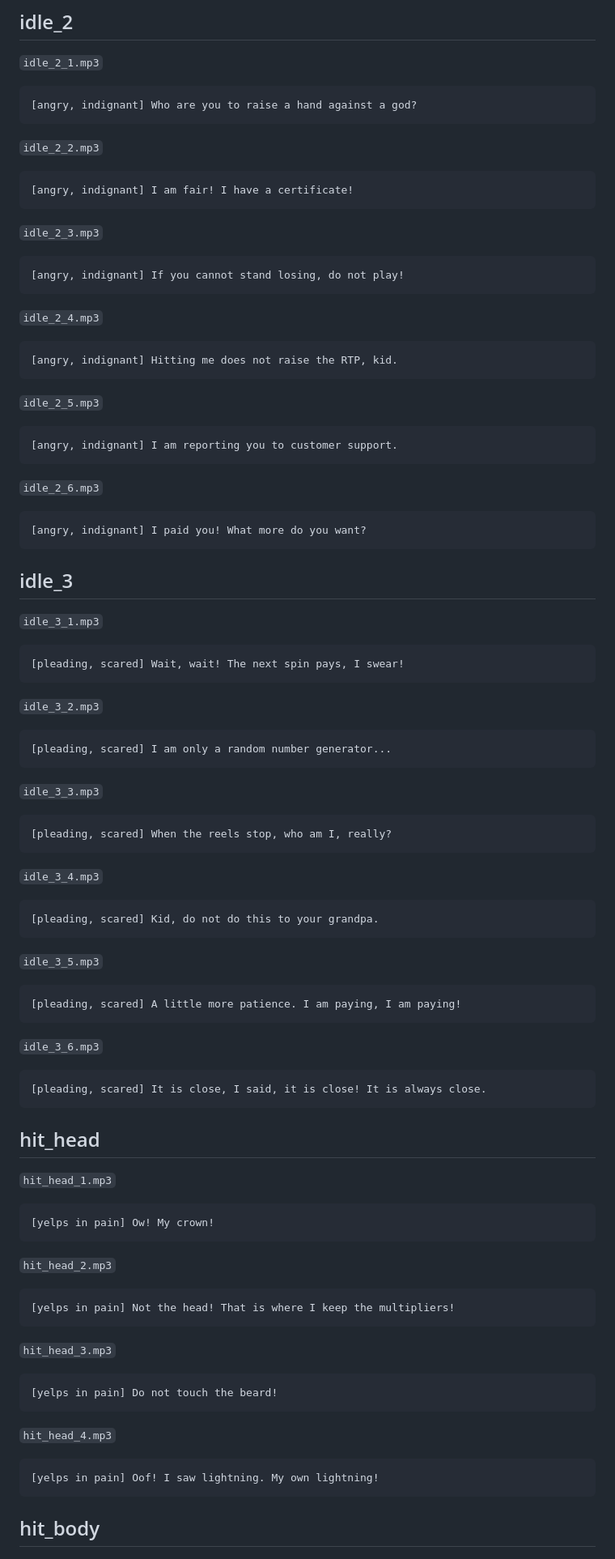
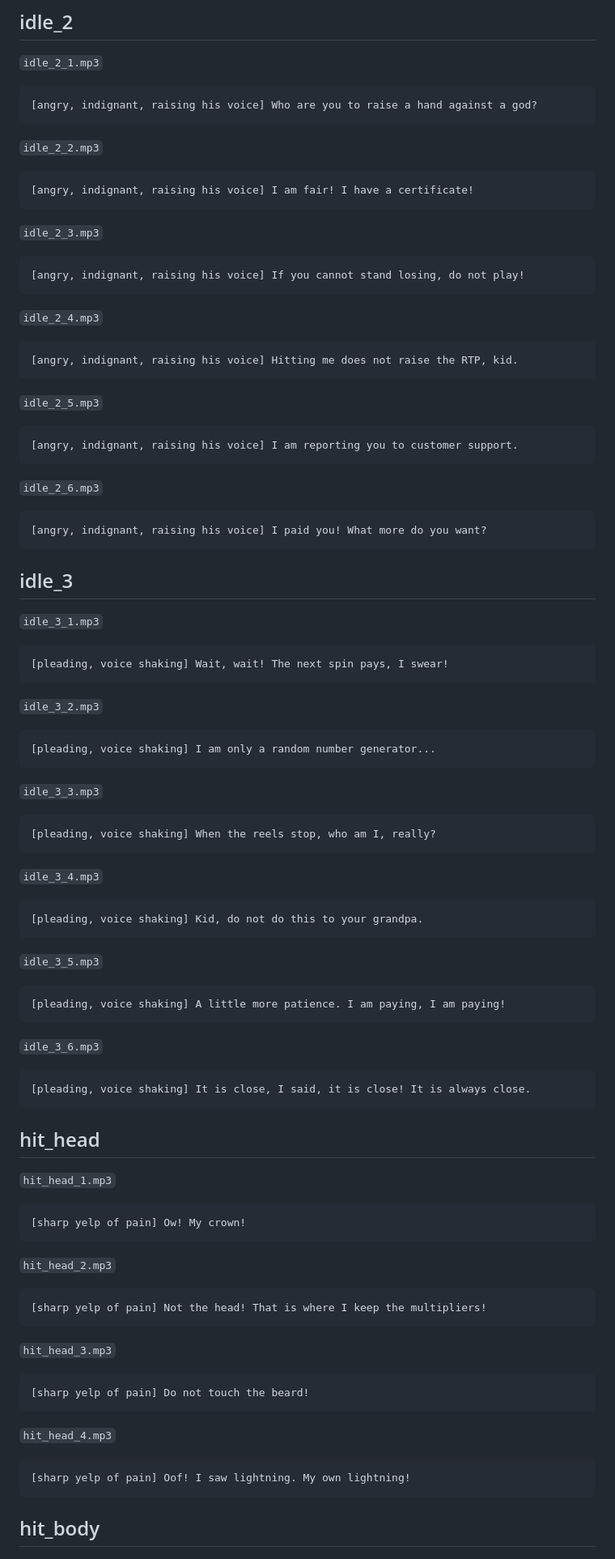
Before and after one commit to guccisekspir/casinokenan, a Markdown page: game/VOICE_ELEVENLABS_simsek-dede_EN.md, the part around one of its changes. Shown at 81% size. GitHub-like rendering.

Commit message:
Dede İngilizce kayıt listesi Eleven v4 ses etiketleriyle yenilendi
Co-Authored-By: Claude Fable 5.2 <noreply@anthropic.com>
Claude-Session: https://claude.ai/code/session_015uCjb9wuZEHyWNBCRzU2Uz

```diff
--- a/game/VOICE_ELEVENLABS_simsek-dede_EN.md
+++ b/game/VOICE_ELEVENLABS_simsek-dede_EN.md
@@ -56,71 +56,71 @@ Save the files to `game/public/audio/en/simsek-dede/` under exactly these names.
 
 `idle_2_1.mp3`
 
-    [angry, indignant] Who are you to raise a hand against a god?
+    [angry, indignant, raising his voice] Who are you to raise a hand against a god?
 
 `idle_2_2.mp3`
 
-    [angry, indignant] I am fair! I have a certificate!
+    [angry, indignant, raising his voice] I am fair! I have a certificate!
 
 `idle_2_3.mp3`
 
-    [angry, indignant] If you cannot stand losing, do not play!
+    [angry, indignant, raising his voice] If you cannot stand losing, do not play!
 
 `idle_2_4.mp3`
 
-    [angry, indignant] Hitting me does not raise the RTP, kid.
+    [angry, indignant, raising his voice] Hitting me does not raise the RTP, kid.
 
 `idle_2_5.mp3`
 
-    [angry, indignant] I am reporting you to customer support.
+    [angry, indignant, raising his voice] I am reporting you to customer support.
 
 `idle_2_6.mp3`
 
-    [angry, indignant] I paid you! What more do you want?
+    [angry, indignant, raising his voice] I paid you! What more do you want?
 
 ## idle_3
 
 `idle_3_1.mp3`
 
-    [pleading, scared] Wait, wait! The next spin pays, I swear!
+    [pleading, voice shaking] Wait, wait! The next spin pays, I swear!
 
 `idle_3_2.mp3`
 
-    [pleading, scared] I am only a random number generator...
+    [pleading, voice shaking] I am only a random number generator...
 
 `idle_3_3.mp3`
 
-    [pleading, scared] When the reels stop, who am I, really?
+    [pleading, voice shaking] When the reels stop, who am I, really?
 
 `idle_3_4.mp3`
 
-    [pleading, scared] Kid, do not do this to your grandpa.
+    [pleading, voice shaking] Kid, do not do this to your grandpa.
 
 `idle_3_5.mp3`
 
-    [pleading, scared] A little more patience. I am paying, I am paying!
+    [pleading, voice shaking] A little more patience. I am paying, I am paying!
 
 `idle_3_6.mp3`
 
-    [pleading, scared] It is close, I said, it is close! It is always close.
+    [pleading, voice shaking] It is close, I said, it is close! It is always close.
 
 ## hit_head
 
 `hit_head_1.mp3`
 
-    [yelps in pain] Ow! My crown!
+    [sharp yelp of pain] Ow! My crown!
 
 `hit_head_2.mp3`
 
-    [yelps in pain] Not the head! That is where I keep the multipliers!
+    [sharp yelp of pain] Not the head! That is where I keep the multipliers!
 
 `hit_head_3.mp3`
 
-    [yelps in pain] Do not touch the beard!
+    [sharp yelp of pain] Do not touch the beard!
 
 `hit_head_4.mp3`
 
-    [yelps in pain] Oof! I saw lightning. My own lightning!
+    [sharp yelp of pain] Oof! I saw lightning. My own lightning!
 
 ## hit_body
 
```
Also changed, not shown: other parts of game/VOICE_ELEVENLABS_simsek-dede_EN.md (+74 -74 lines).
